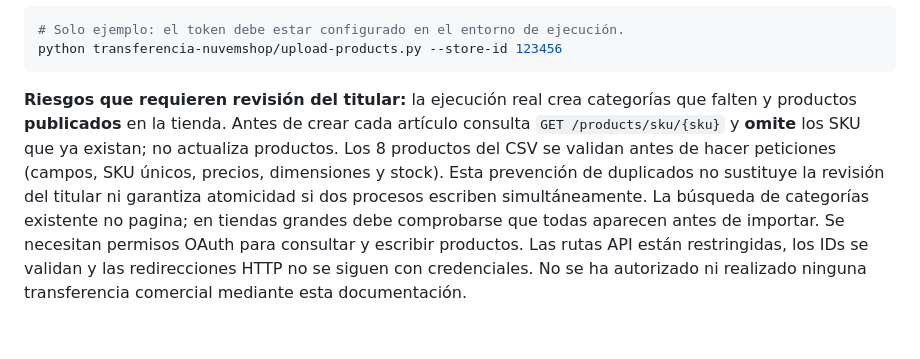
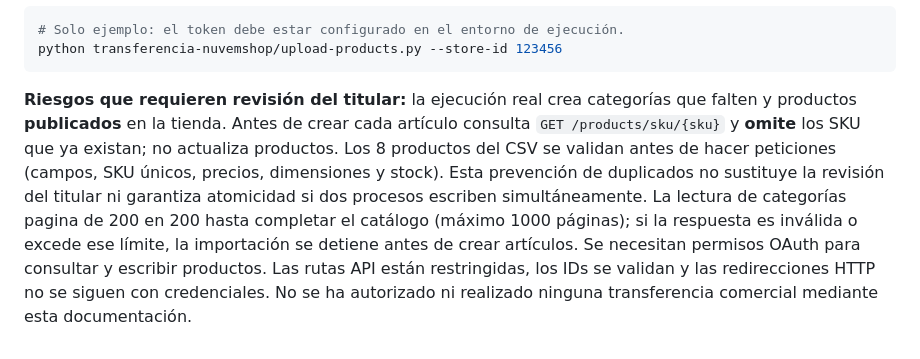
Before and after one commit to belentani7/arte-que-veste, a Markdown page: transferencia-nuvemshop/README-TRANSFERENCIA.md, the part around the change. GitHub-like rendering.

Commit message:
docs(import): reconcile category pagination with implemented importer

````diff
--- a/transferencia-nuvemshop/README-TRANSFERENCIA.md
+++ b/transferencia-nuvemshop/README-TRANSFERENCIA.md
@@ -87,4 +87,4 @@ La simulación lee el CSV sin solicitar credenciales ni conectar con Nuvemshop.
 python transferencia-nuvemshop/upload-products.py --store-id 123456
 ```
 
-**Riesgos que requieren revisión del titular:** la ejecución real crea categorías que falten y productos **publicados** en la tienda. Antes de crear cada artículo consulta `GET /products/sku/{sku}` y **omite** los SKU que ya existan; no actualiza productos. Los 8 productos del CSV se validan antes de hacer peticiones (campos, SKU únicos, precios, dimensiones y stock). Esta prevención de duplicados no sustituye la revisión del titular ni garantiza atomicidad si dos procesos escriben simultáneamente. La búsqueda de categorías existente no pagina; en tiendas grandes debe comprobarse que todas aparecen antes de importar. Se necesitan permisos OAuth para consultar y escribir productos. Las rutas API están restringidas, los IDs se validan y las redirecciones HTTP no se siguen con credenciales. No se ha autorizado ni realizado ninguna transferencia comercial mediante esta documentación.
+**Riesgos que requieren revisión del titular:** la ejecución real crea categorías que falten y productos **publicados** en la tienda. Antes de crear cada artículo consulta `GET /products/sku/{sku}` y **omite** los SKU que ya existan; no actualiza productos. Los 8 productos del CSV se validan antes de hacer peticiones (campos, SKU únicos, precios, dimensiones y stock). Esta prevención de duplicados no sustituye la revisión del titular ni garantiza atomicidad si dos procesos escriben simultáneamente. La lectura de categorías pagina de 200 en 200 hasta completar el catálogo (máximo 1000 páginas); si la respuesta es inválida o excede ese límite, la importación se detiene antes de crear artículos. Se necesitan permisos OAuth para consultar y escribir productos. Las rutas API están restringidas, los IDs se validan y las redirecciones HTTP no se siguen con credenciales. No se ha autorizado ni realizado ninguna transferencia comercial mediante esta documentación.
````
